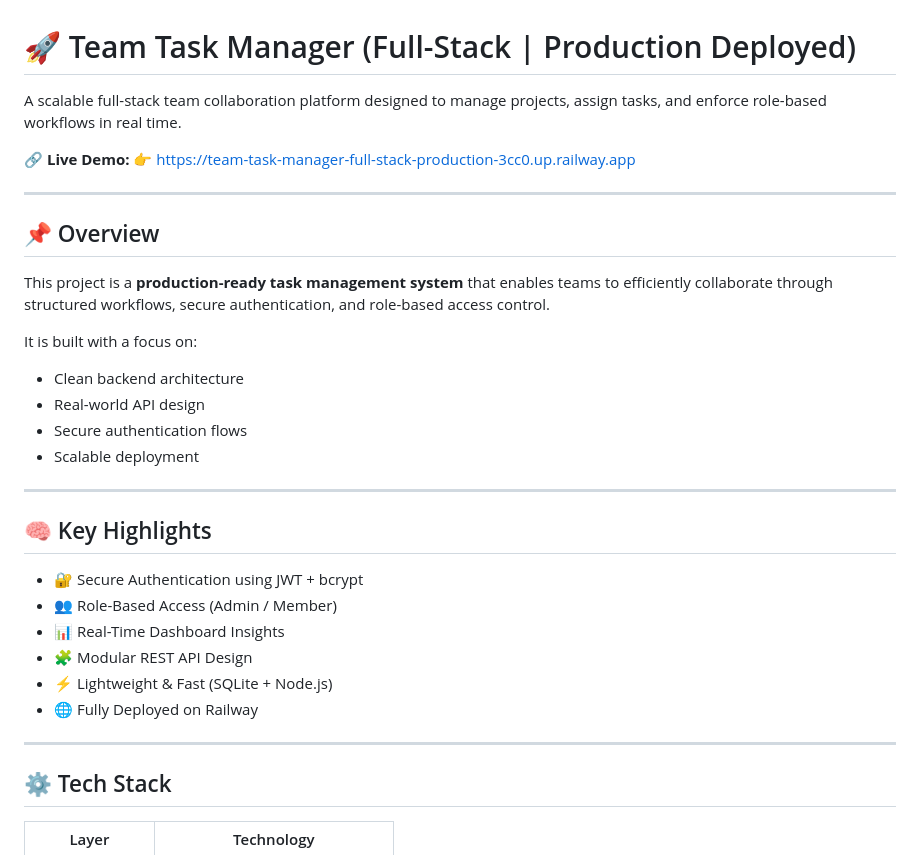
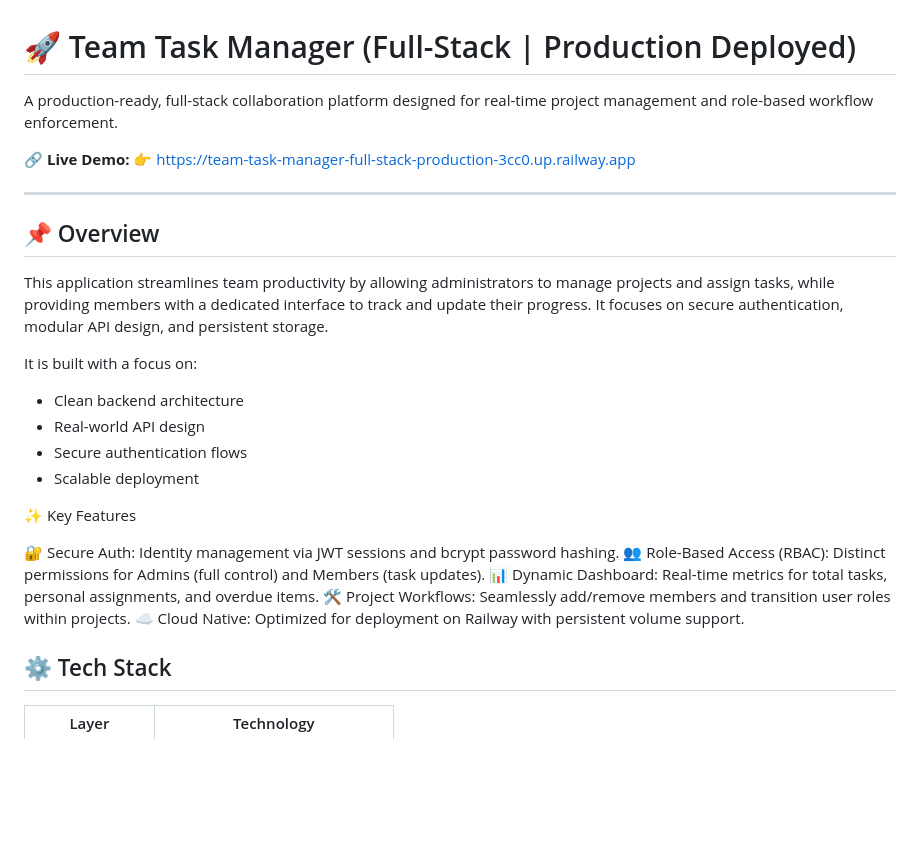
Before and after one commit to MeruguSwathi/Team-Task-Manager-Application, a Markdown page: README.md, the part around the change. Drawn GitHub-style; blank space fills up the shorter version.

```diff
--- a/README.md
+++ b/README.md
@@ -1,6 +1,6 @@
 # 🚀 Team Task Manager (Full-Stack | Production Deployed)
 
-A scalable full-stack team collaboration platform designed to manage projects, assign tasks, and enforce role-based workflows in real time.
+A production-ready, full-stack collaboration platform designed for real-time project management and role-based workflow enforcement.
 
 🔗 **Live Demo:**
 👉 [https://team-task-manager-full-stack-production-3cc0.up.railway.app](https://team-task-manager-full-stack-production-3cc0.up.railway.app)
@@ -9,7 +9,7 @@ A scalable full-stack team collaboration platform designed to manage projects, a
 
 ## 📌 Overview
 
-This project is a **production-ready task management system** that enables teams to efficiently collaborate through structured workflows, secure authentication, and role-based access control.
+This application streamlines team productivity by allowing administrators to manage projects and assign tasks, while providing members with a dedicated interface to track and update their progress. It focuses on secure authentication, modular API design, and persistent storage.
 
 It is built with a focus on:
 
@@ -18,18 +18,14 @@ It is built with a focus on:
 * Secure authentication flows
 * Scalable deployment
 
----
+✨ Key Features
 
-## 🧠 Key Highlights
+🔐 Secure Auth: Identity management via JWT sessions and bcrypt password hashing.
+👥 Role-Based Access (RBAC): Distinct permissions for Admins (full control) and Members (task updates).
+📊 Dynamic Dashboard: Real-time metrics for total tasks, personal assignments, and overdue items.
+🛠 Project Workflows: Seamlessly add/remove members and transition user roles within projects.
+☁️ Cloud Native: Optimized for deployment on Railway with persistent volume support.
 
-* 🔐 Secure Authentication using JWT + bcrypt
-* 👥 Role-Based Access (Admin / Member)
-* 📊 Real-Time Dashboard Insights
-* 🧩 Modular REST API Design
-* ⚡ Lightweight & Fast (SQLite + Node.js)
-* 🌐 Fully Deployed on Railway
-
----
 
 ## ⚙️ Tech Stack
 
```
